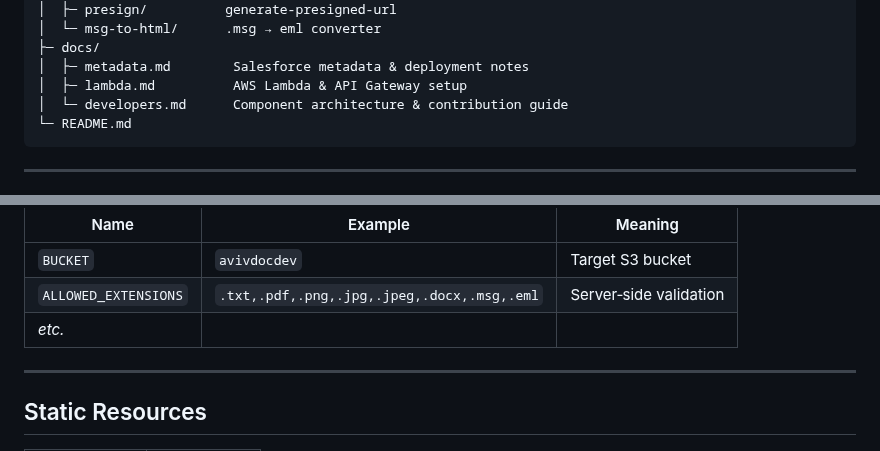
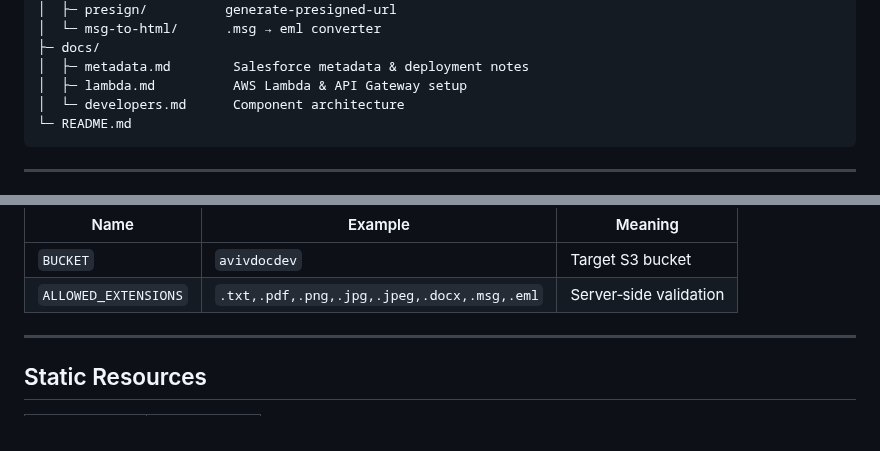
Before and after one commit to emilia-fer/AVIV-NCP-DocumentViewer-LWC, a Markdown page: README.md, 2 parts joined by grey strips. Rendered like a GitHub page.

````diff
--- a/README.md
+++ b/README.md
@@ -69,7 +69,7 @@ Contact / Case / Task pages.
 ├─ docs/
 │  ├─ metadata.md        Salesforce metadata & deployment notes
 │  ├─ lambda.md          AWS Lambda & API Gateway setup
-│  └─ developers.md      Component architecture & contribution guide
+│  └─ developers.md      Component architecture
 └─ README.md
 ```
 
@@ -112,7 +112,6 @@ Environment variables used by the Lambdas:
 | -------------------- | ------------------------------------------- | ---------------------- |
 | `BUCKET`             | `avivdocdev`                                | Target S3 bucket       |
 | `ALLOWED_EXTENSIONS` | `.txt,.pdf,.png,.jpg,.jpeg,.docx,.msg,.eml` | Server‑side validation |
-| *etc.*               |                                             |                        |
 
 ---
 
````
